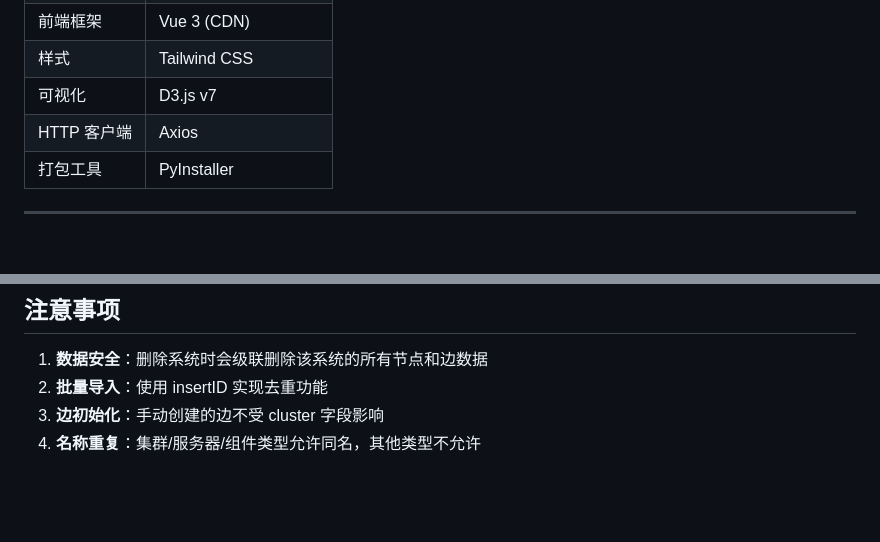
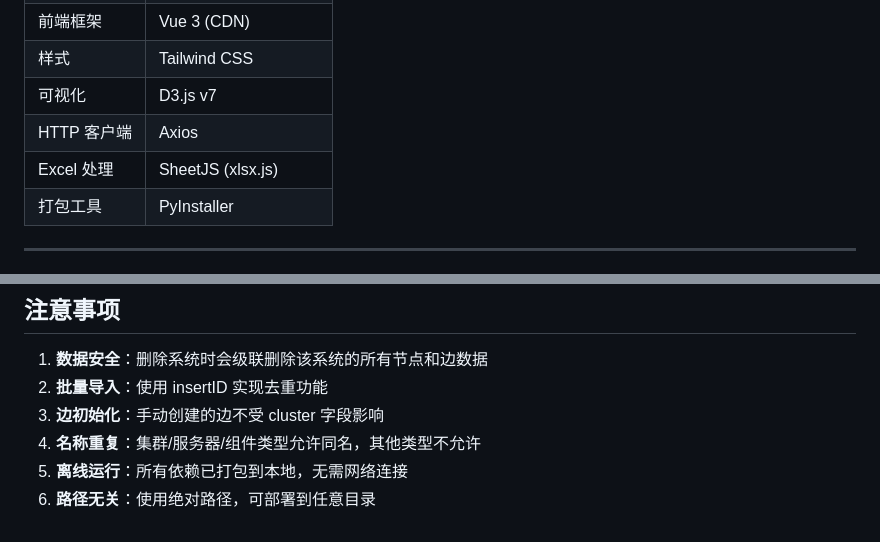
Before and after one commit to hushlaogai/syserroranl, a Markdown page: README.md, 2 parts joined by grey strips. Rendered like a GitHub page; blank space fills up the shorter version.

```diff
--- a/README.md
+++ b/README.md
@@ -217,6 +230,7 @@ python -m uvicorn app:app --host 0.0.0.0 --port 8000
 | 样式 | Tailwind CSS |
 | 可视化 | D3.js v7 |
 | HTTP 客户端 | Axios |
+| Excel 处理 | SheetJS (xlsx.js) |
 | 打包工具 | PyInstaller |
 
 ---
@@ -297,3 +311,5 @@ pyinstaller syserroranl.spec
 2. **批量导入**：使用 insertID 实现去重功能
 3. **边初始化**：手动创建的边不受 cluster 字段影响
 4. **名称重复**：集群/服务器/组件类型允许同名，其他类型不允许
+5. **离线运行**：所有依赖已打包到本地，无需网络连接
+6. **路径无关**：使用绝对路径，可部署到任意目录
```
Also changed, not shown: other parts of README.md (+18 -5 lines).
